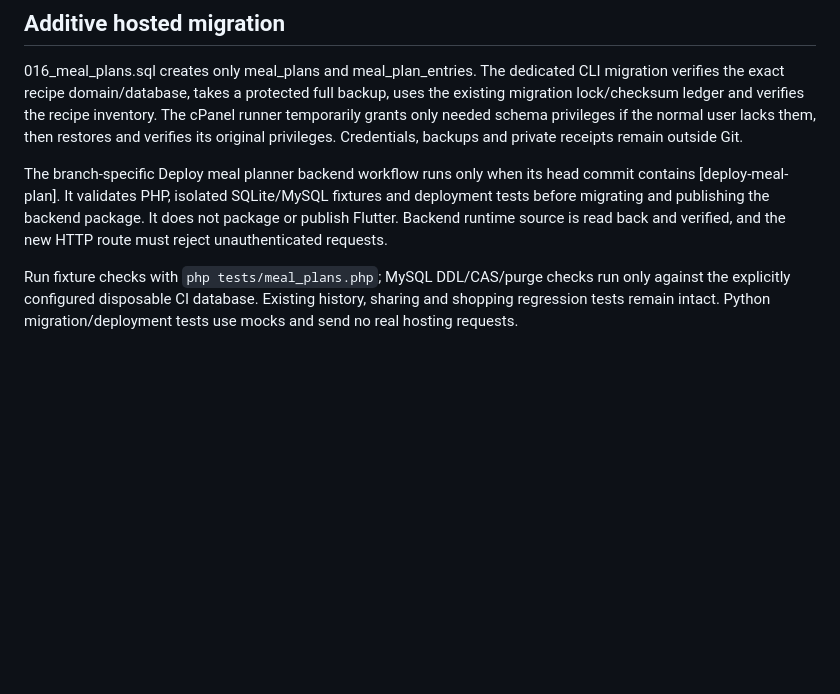
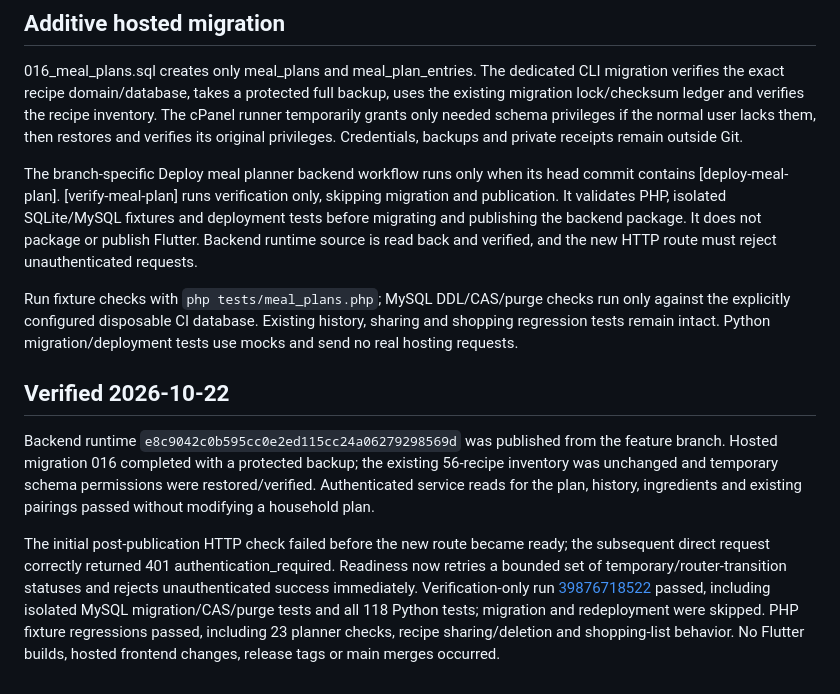
Before and after one commit to agawlbb/coffey-table-recipes-server, a Markdown page: docs/meal-planning.md, the part around the change. Drawn GitHub-style; blank space fills up the shorter version.

Commit message:
Record hosted meal-planner validation [skip ci]

```diff
--- a/docs/meal-planning.md
+++ b/docs/meal-planning.md
@@ -47,7 +47,8 @@ the normal user lacks them, then restores and verifies its original privileges.
 Credentials, backups and private receipts remain outside Git.
 
 The branch-specific Deploy meal planner backend workflow runs only when its head
-commit contains [deploy-meal-plan]. It validates PHP, isolated SQLite/MySQL
+commit contains [deploy-meal-plan]. [verify-meal-plan] runs verification only,
+skipping migration and publication. It validates PHP, isolated SQLite/MySQL
 fixtures and deployment tests before migrating and publishing the backend package.
 It does not package or publish Flutter. Backend runtime source is read back and
 verified, and the new HTTP route must reject unauthenticated requests.
@@ -56,3 +57,21 @@ Run fixture checks with `php tests/meal_plans.php`; MySQL DDL/CAS/purge checks r
 only against the explicitly configured disposable CI database. Existing history,
 sharing and shopping regression tests remain intact. Python migration/deployment
 tests use mocks and send no real hosting requests.
+
+## Verified 2026-10-22
+
+Backend runtime `e8c9042c0b595cc0e2ed115cc24a06279298569d` was published from
+the feature branch. Hosted migration 016 completed with a protected backup;
+the existing 56-recipe inventory was unchanged and temporary schema permissions
+were restored/verified. Authenticated service reads for the plan, history,
+ingredients and existing pairings passed without modifying a household plan.
+
+The initial post-publication HTTP check failed before the new route became ready;
+the subsequent direct request correctly returned 401 authentication_required.
+Readiness now retries a bounded set of temporary/router-transition statuses and
+rejects unauthenticated success immediately. Verification-only run
+[39876718522](https://github.com/agawlbb/coffey-table-recipes-server/actions/runs/39876718522)
+passed, including isolated MySQL migration/CAS/purge tests and all 118 Python
+tests; migration and redeployment were skipped. PHP fixture regressions passed,
+including 23 planner checks, recipe sharing/deletion and shopping-list behavior.
+No Flutter builds, hosted frontend changes, release tags or main merges occurred.
```
